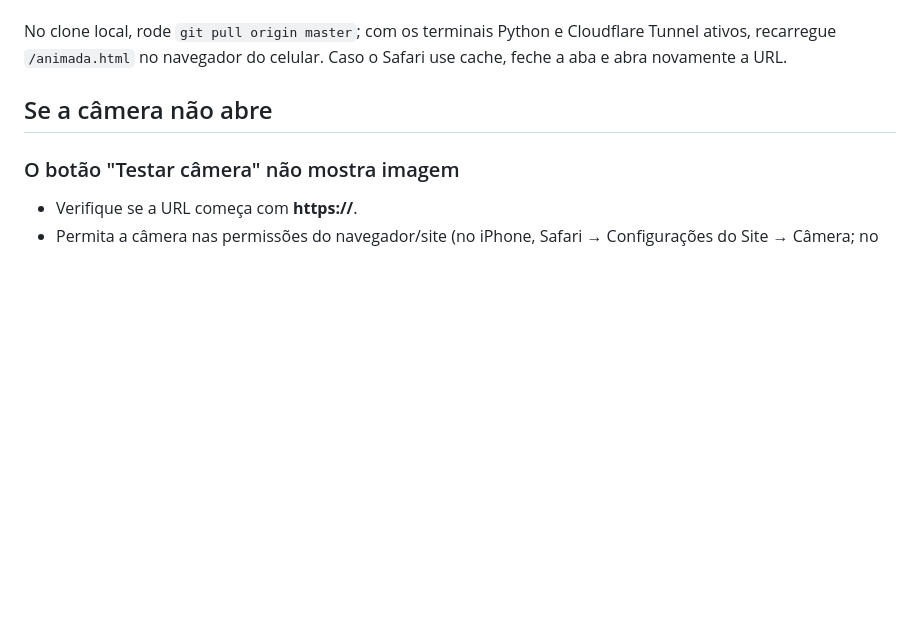
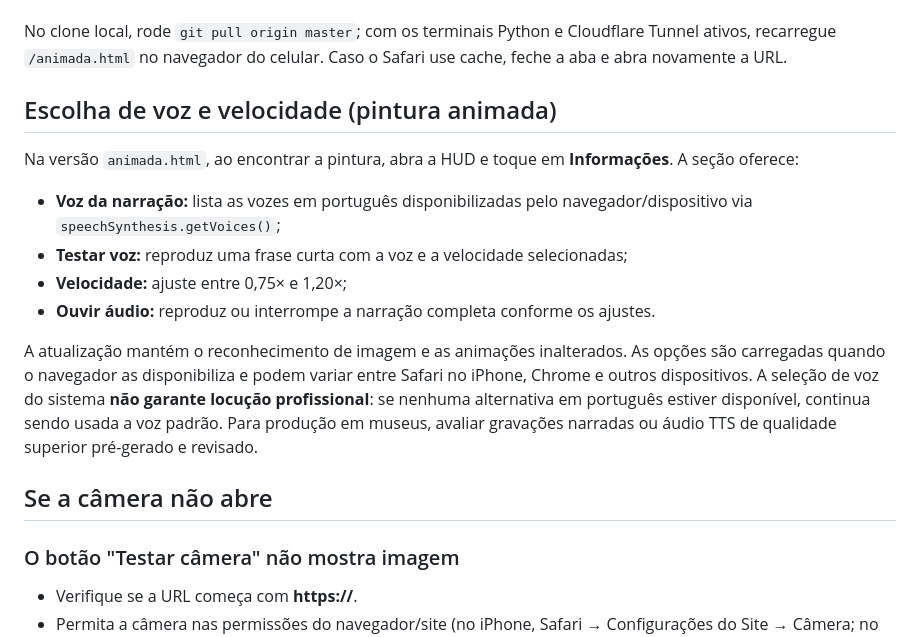
Before and after one commit to jquinteiroo/anima-art-3d, a Markdown page: frontend/poc-mindar/README.md, the part around the change. Drawn GitHub-style; blank space fills up the shorter version.

Commit message:
docs: explica seleção e teste das vozes no Safari e Chrome

```diff
--- a/frontend/poc-mindar/README.md
+++ b/frontend/poc-mindar/README.md
@@ -44,6 +44,17 @@ A versão `animada.html` utiliza uma interface otimizada para observar a pintura
 A demo original `index.html` permanece sem alterações. Esta atualização modifica apenas a apresentação da versão artística: **não exige recompilar `targets.mind` nem alterar `painting.jpg`**.
 
 No clone local, rode `git pull origin master`; com os terminais Python e Cloudflare Tunnel ativos, recarregue `/animada.html` no navegador do celular. Caso o Safari use cache, feche a aba e abra novamente a URL.
+
+## Escolha de voz e velocidade (pintura animada)
+
+Na versão `animada.html`, ao encontrar a pintura, abra a HUD e toque em **Informações**. A seção oferece:
+
+- **Voz da narração:** lista as vozes em português disponibilizadas pelo navegador/dispositivo via `speechSynthesis.getVoices()`;
+- **Testar voz:** reproduz uma frase curta com a voz e a velocidade selecionadas;
+- **Velocidade:** ajuste entre 0,75× e 1,20×;
+- **Ouvir áudio:** reproduz ou interrompe a narração completa conforme os ajustes.
+
+A atualização mantém o reconhecimento de imagem e as animações inalterados. As opções são carregadas quando o navegador as disponibiliza e podem variar entre Safari no iPhone, Chrome e outros dispositivos. A seleção de voz do sistema **não garante locução profissional**: se nenhuma alternativa em português estiver disponível, continua sendo usada a voz padrão. Para produção em museus, avaliar gravações narradas ou áudio TTS de qualidade superior pré-gerado e revisado.
 
 ## Se a câmera não abre
 
```
